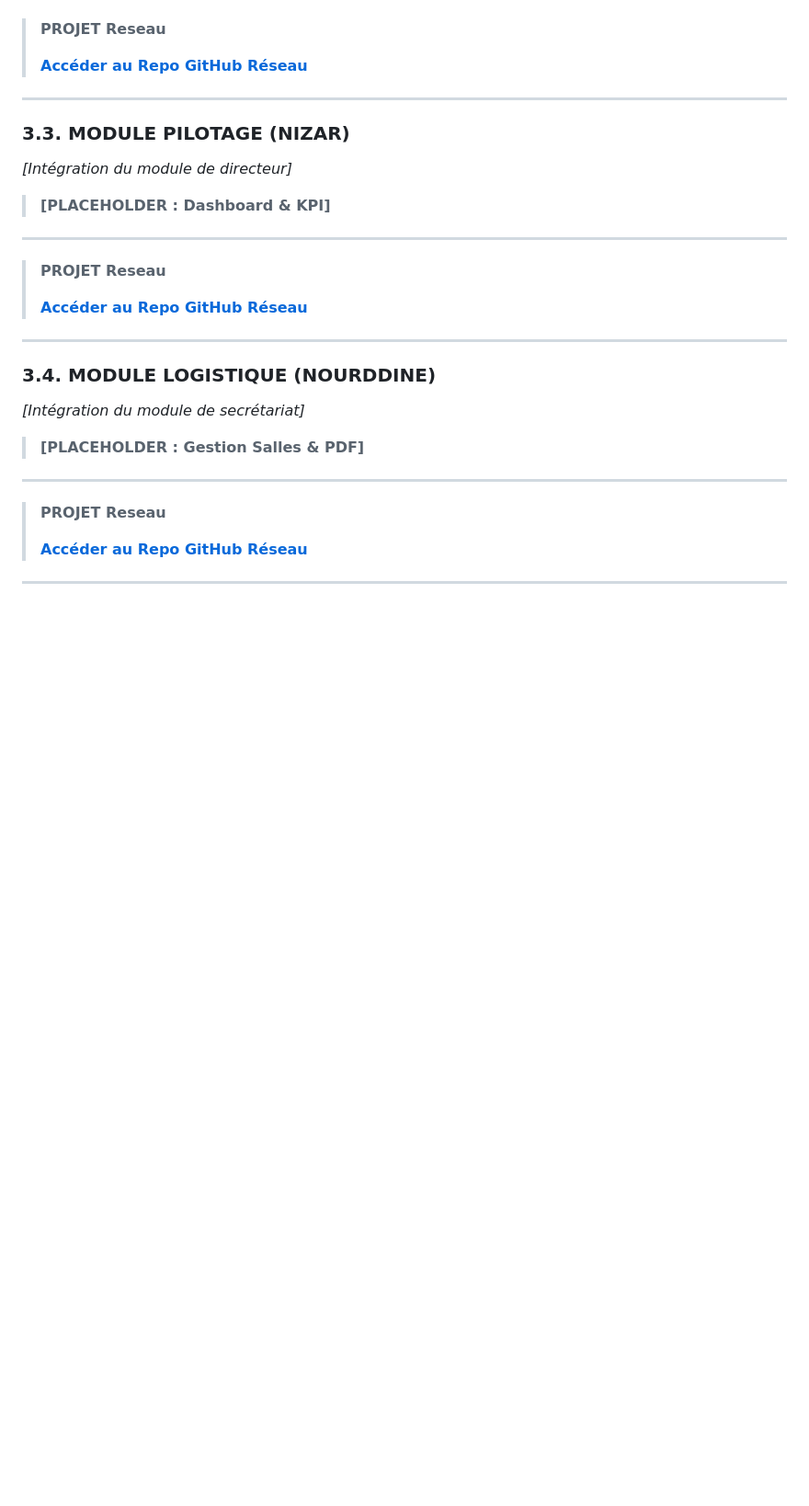
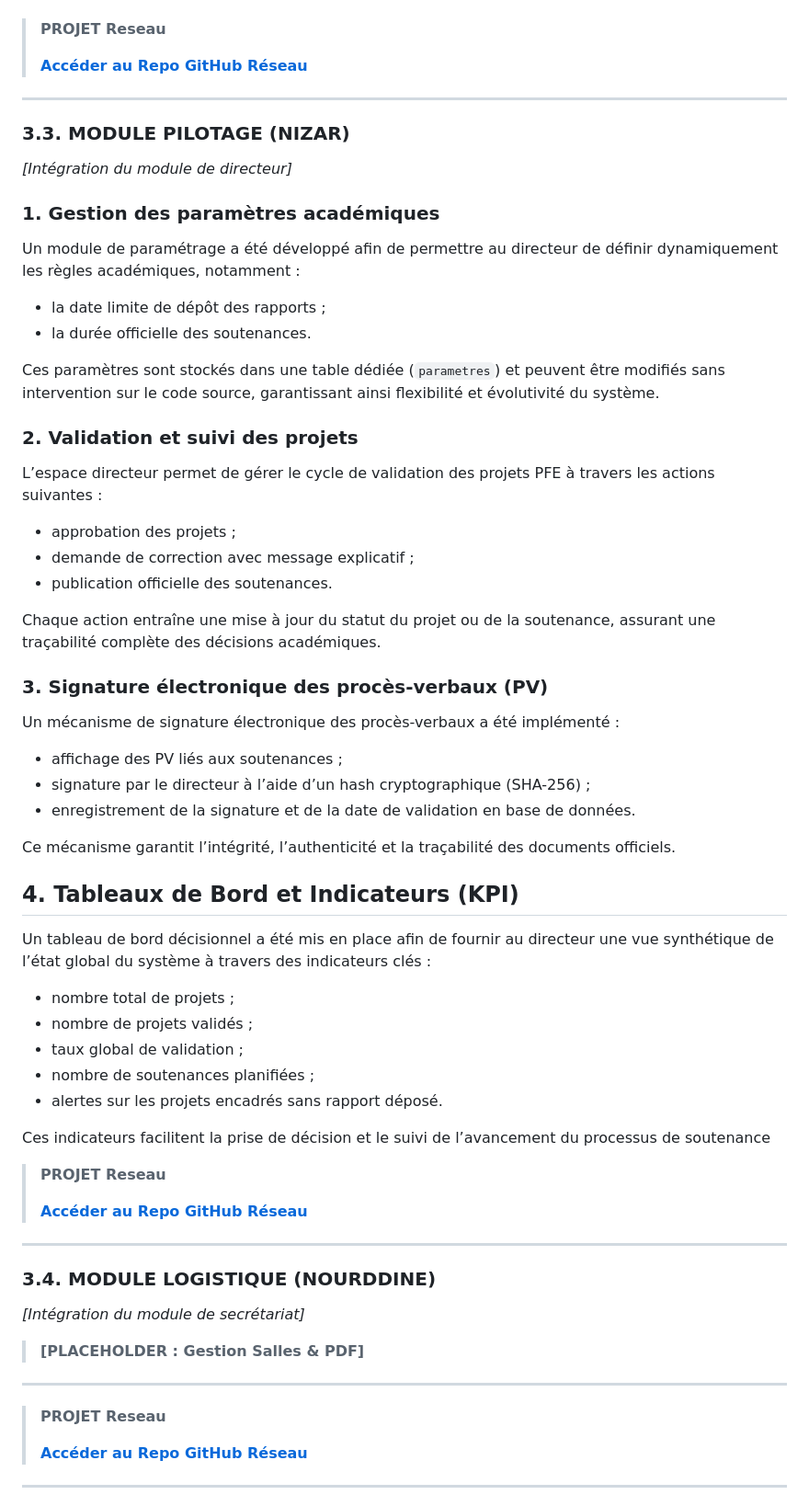
Before and after one commit to ZTMY0/Gestion-Soutenances, a Markdown page: README.md, the part around the change. Shown at 92% size. Rendered like a GitHub page; blank space fills up the shorter version.

Commit message:
Mise à jour du README avec nouvelles fonctionnalités
Ajout de sections sur la gestion des paramètres académiques, la validation des projets, la signature électronique des PV et les tableaux de bord dans le README.

```diff
--- a/README.md
+++ b/README.md
@@ -76,11 +76,40 @@ Conformité avec les bonnes pratiques de sécurité Web :
 ### 3.3. MODULE PILOTAGE (NIZAR)
 *[Intégration du module de directeur]*
 
-> **[PLACEHOLDER : Dashboard & KPI]**
+### 1. Gestion des paramètres académiques
+Un module de paramétrage a été développé afin de permettre au directeur de définir dynamiquement les règles académiques, notamment :
+- la date limite de dépôt des rapports ;
+- la durée officielle des soutenances.
+
+Ces paramètres sont stockés dans une table dédiée (`parametres`) et peuvent être modifiés sans intervention sur le code source, garantissant ainsi flexibilité et évolutivité du système.
+
+### 2. Validation et suivi des projets
+L’espace directeur permet de gérer le cycle de validation des projets PFE à travers les actions suivantes :
+- approbation des projets ;
+- demande de correction avec message explicatif ;
+- publication officielle des soutenances.
+
+Chaque action entraîne une mise à jour du statut du projet ou de la soutenance, assurant une traçabilité complète des décisions académiques.
+
+### 3. Signature électronique des procès-verbaux (PV)
+Un mécanisme de signature électronique des procès-verbaux a été implémenté :
+- affichage des PV liés aux soutenances ;
+- signature par le directeur à l’aide d’un hash cryptographique (SHA-256) ;
+- enregistrement de la signature et de la date de validation en base de données.
+
+Ce mécanisme garantit l’intégrité, l’authenticité et la traçabilité des documents officiels.
+
+## 4. Tableaux de Bord et Indicateurs (KPI)
+Un tableau de bord décisionnel a été mis en place afin de fournir au directeur une vue synthétique de l’état global du système à travers des indicateurs clés :
+- nombre total de projets ;
+- nombre de projets validés ;
+- taux global de validation ;
+- nombre de soutenances planifiées ;
+- alertes sur les projets encadrés sans rapport déposé.
+
+Ces indicateurs facilitent la prise de décision et le suivi de l’avancement du processus de soutenance
 >
 >
-
----
 >  **PROJET Reseau**
 >
 >  **[Accéder au Repo GitHub Réseau](INSÉRER_LE_LIEN_DU_REPO_RESEAU_ICI)**
```
